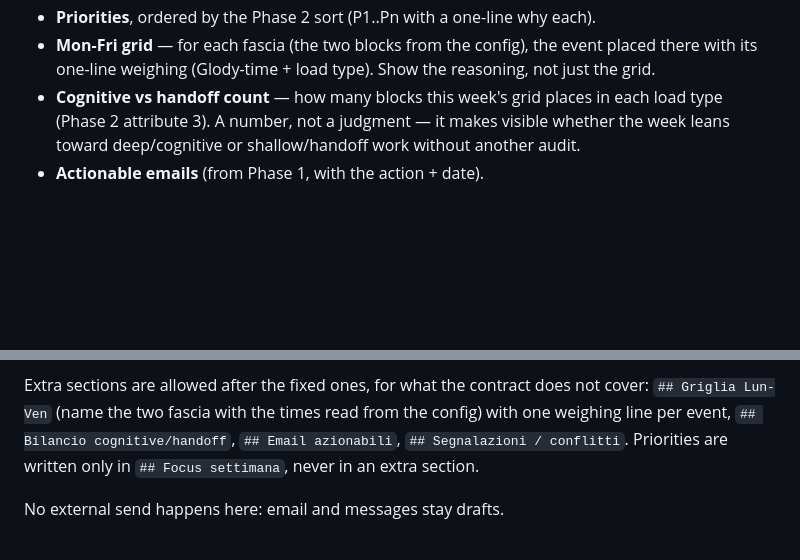
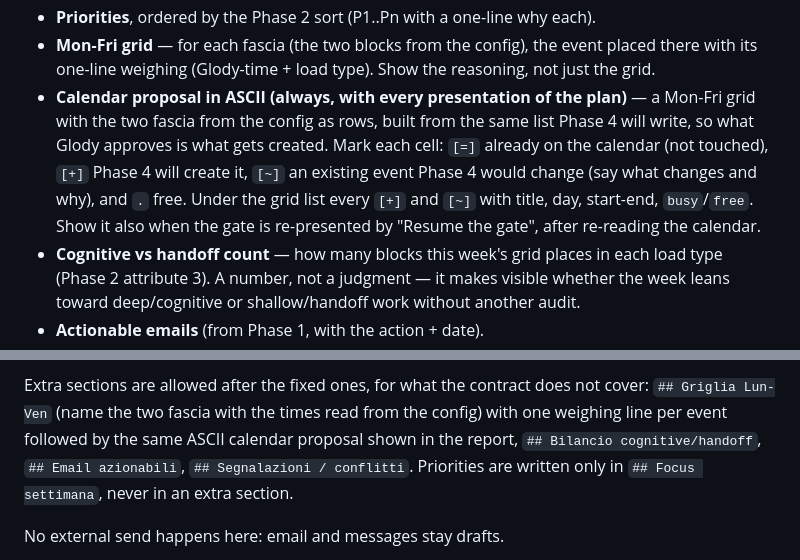
Before and after one commit to glodyfimpa/claude-skills, a Markdown page: weekly-planner/SKILL.md, 2 parts joined by grey strips. GitHub-like rendering; blank space fills up the shorter version.

Commit message:
weekly-planner: ASCII calendar proposal is part of every gate presentation
Co-Authored-By: Claude Sonnet 5.5 <noreply@anthropic.com>

```diff
--- a/weekly-planner/SKILL.md
+++ b/weekly-planner/SKILL.md
@@ -268,6 +268,13 @@ Structure of the report:
 - **Priorities**, ordered by the Phase 2 sort (P1..Pn with a one-line why each).
 - **Mon-Fri grid** — for each fascia (the two blocks from the config), the event placed
   there with its one-line weighing (Glody-time + load type). Show the reasoning, not just the grid.
+- **Calendar proposal in ASCII (always, with every presentation of the plan)** — a
+  Mon-Fri grid with the two fascia from the config as rows, built from the same list
+  Phase 4 will write, so what Glody approves is what gets created. Mark each cell:
+  `[=]` already on the calendar (not touched), `[+]` Phase 4 will create it, `[~]` an
+  existing event Phase 4 would change (say what changes and why), and `.` free. Under the
+  grid list every `[+]` and `[~]` with title, day, start-end, `busy`/`free`. Show it also
+  when the gate is re-presented by "Resume the gate", after re-reading the calendar.
 - **Cognitive vs handoff count** — how many blocks this week's grid places in each load
   type (Phase 2 attribute 3). A number, not a judgment — it makes visible whether the
   week leans toward deep/cognitive or shallow/handoff work without another audit.
@@ -391,7 +398,8 @@ Write the plan only into the five fixed sections of the vault's rhythm contract
 
 Extra sections are allowed after the fixed ones, for what the contract does not cover:
 `## Griglia Lun-Ven` (name the two fascia with the times read from the config) with one
-weighing line per event,
+weighing line per event followed by the same ASCII calendar proposal shown in the
+report,
 `## Bilancio cognitive/handoff`, `## Email azionabili`, `## Segnalazioni / conflitti`.
 Priorities are written only in `## Focus settimana`, never in an extra section.
 
```
